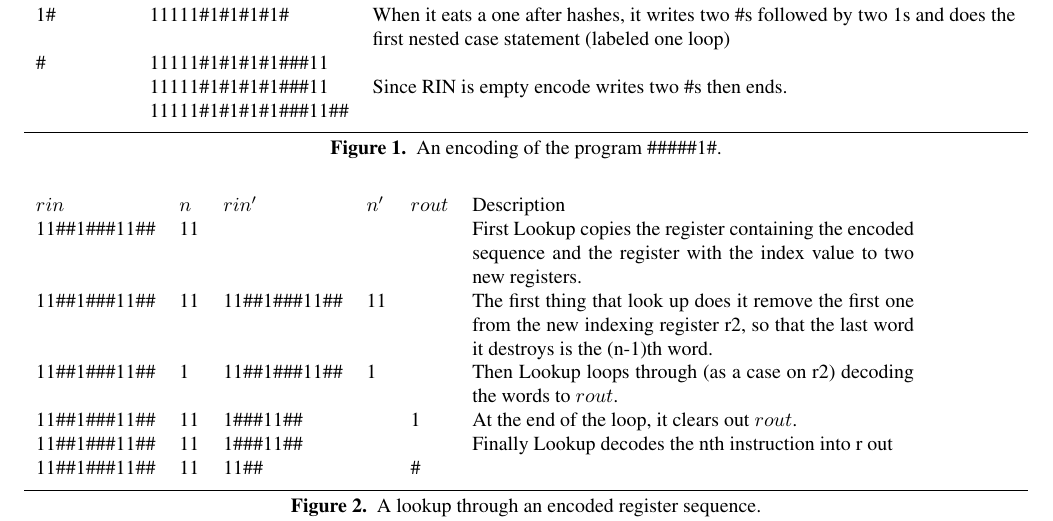
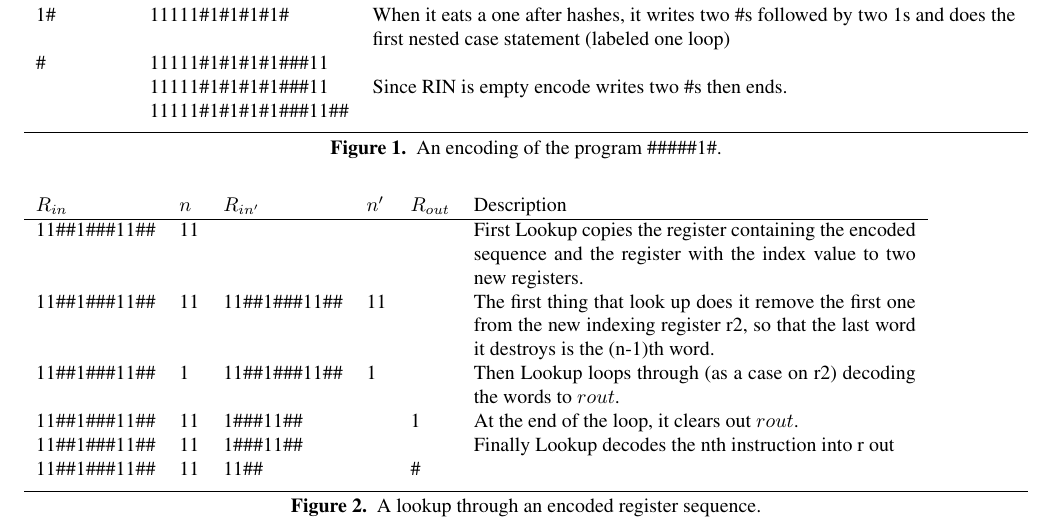
Before and after one commit to sabauma/OneHash, a LaTeX problem sheet (writeup/hw4.tex): part of page 3 of 9, cut so that both start at the same text. Compiled offline with pdfLaTeX; a missing font is replaced by an installed copy or a similar font.

Commit message:
More stuff

```diff
--- a/writeup/hw4.tex
+++ b/writeup/hw4.tex
@@ -191,7 +191,7 @@ Since RIN is empty encode writes two \#s then ends.
 
 \begin{figure*}
 \begin{tabular}{lllllp{.44\textwidth}}
-$rin$ & $n$ & $rin'$ & $n'$ & $rout$ & Description\\
+$R_{in}$ & $n$ & $R_{in'}$ & $n'$ & $R_{out}$ & Description\\\hline
 11\#\#1\#\#\#11\#\#  & 11  & & & &
 First Lookup copies the register containing the encoded sequence and the
 register with the index value to two new registers.   \\
```
